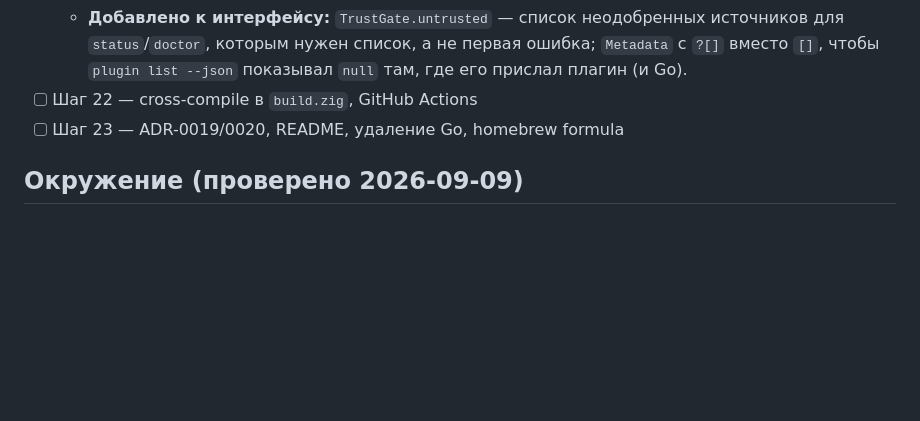
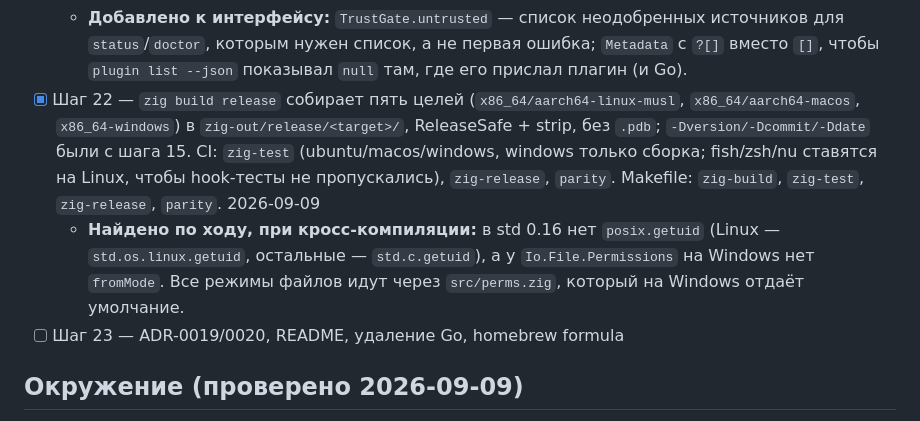
Before and after one commit to baken667/envee, a Markdown page: docs/zig-rewrite-steps.md, the part around the change. GitHub-like rendering; blank space fills up the shorter version.

Commit message:
docs: mark step 22 as done

```diff
--- a/docs/zig-rewrite-steps.md
+++ b/docs/zig-rewrite-steps.md
@@ -71,7 +71,8 @@
   - **Осознанное расхождение:** `completion tcsh` — Go печатает голую строку без кода, здесь E003 с подсказкой; в parity оформлено как `expect_diff`.
   - **Найдено по ходу, в parity-скрипте:** `--` внутри проверяемой команды спутывал разделитель самого `check`; exec заворачивается в `sh -c`.
   - **Добавлено к интерфейсу:** `TrustGate.untrusted` — список неодобренных источников для `status`/`doctor`, которым нужен список, а не первая ошибка; `Metadata` с `?[]` вместо `[]`, чтобы `plugin list --json` показывал `null` там, где его прислал плагин (и Go).
-- [ ] Шаг 22 — cross-compile в `build.zig`, GitHub Actions
+- [x] Шаг 22 — `zig build release` собирает пять целей (`x86_64/aarch64-linux-musl`, `x86_64/aarch64-macos`, `x86_64-windows`) в `zig-out/release/<target>/`, ReleaseSafe + strip, без `.pdb`; `-Dversion/-Dcommit/-Ddate` были с шага 15. CI: `zig-test` (ubuntu/macos/windows, windows только сборка; fish/zsh/nu ставятся на Linux, чтобы hook-тесты не пропускались), `zig-release`, `parity`. Makefile: `zig-build`, `zig-test`, `zig-release`, `parity`. 2026-09-09
+  - **Найдено по ходу, при кросс-компиляции:** в std 0.16 нет `posix.getuid` (Linux — `std.os.linux.getuid`, остальные — `std.c.getuid`), а у `Io.File.Permissions` на Windows нет `fromMode`. Все режимы файлов идут через `src/perms.zig`, который на Windows отдаёт умолчание.
 - [ ] Шаг 23 — ADR-0019/0020, README, удаление Go, homebrew formula
 
 ## Окружение (проверено 2026-09-09)
```
